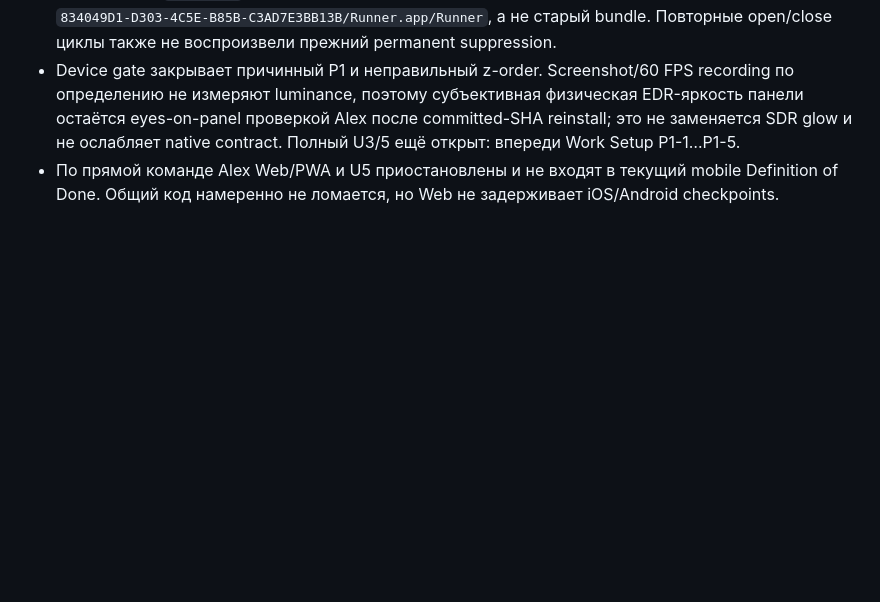
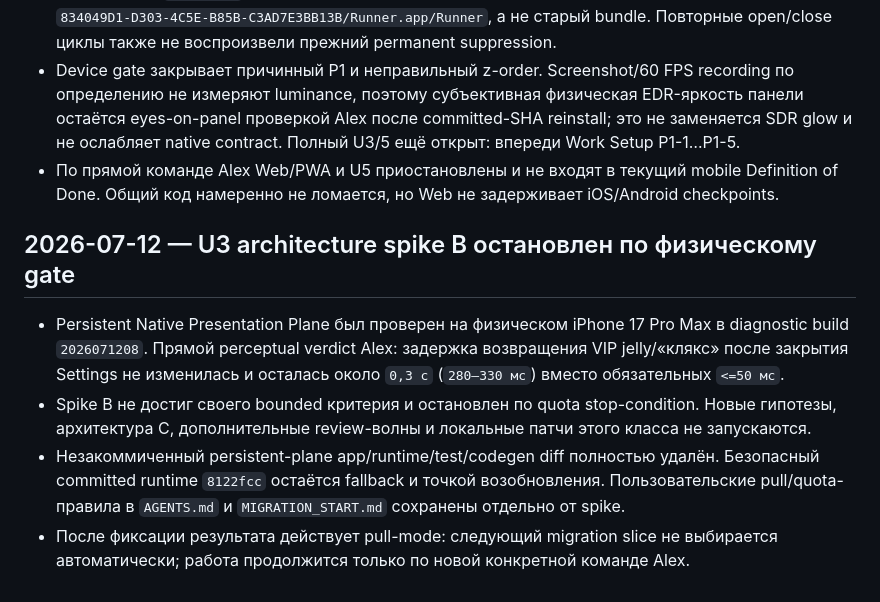
Before and after one commit to axrbarsic/MargaritavilleFlutter, a Markdown page: MIGRATION_LOG.md, the part around the change. Rendered like a GitHub page; blank space fills up the shorter version.

Commit message:
docs: adopt pull workflow and close failed presentation spike

```diff
--- a/MIGRATION_LOG.md
+++ b/MIGRATION_LOG.md
@@ -1626,3 +1626,20 @@ haptics. Физический Pixel сейчас заблокирован, по
 - По прямой команде Alex Web/PWA и U5 приостановлены и не входят в текущий
   mobile Definition of Done. Общий код намеренно не ломается, но Web не
   задерживает iOS/Android checkpoints.
+
+## 2026-07-12 — U3 architecture spike B остановлен по физическому gate
+
+- Persistent Native Presentation Plane был проверен на физическом iPhone 17
+  Pro Max в diagnostic build `2026071208`. Прямой perceptual verdict Alex:
+  задержка возвращения VIP jelly/«клякс» после закрытия Settings не изменилась
+  и осталась около `0,3 с` (`280–330 мс`) вместо обязательных `<=50 мс`.
+- Spike B не достиг своего bounded критерия и остановлен по quota
+  stop-condition. Новые гипотезы, архитектура C, дополнительные review-волны и
+  локальные патчи этого класса не запускаются.
+- Незакоммиченный persistent-plane app/runtime/test/codegen diff полностью
+  удалён. Безопасный committed runtime `8122fcc` остаётся fallback и точкой
+  возобновления. Пользовательские pull/quota-правила в `AGENTS.md` и
+  `MIGRATION_START.md` сохранены отдельно от spike.
+- После фиксации результата действует pull-mode: следующий migration slice не
+  выбирается автоматически; работа продолжится только по новой конкретной
+  команде Alex.
```
Also changed, not shown: AGENTS.md (+20 -8 lines), MIGRATION_START.md (+11 -10 lines).
